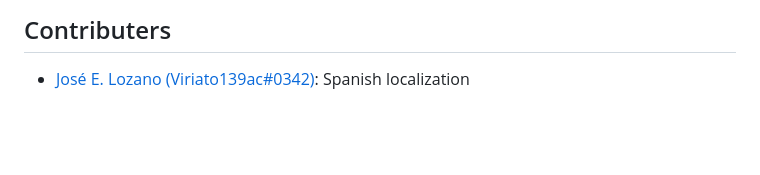
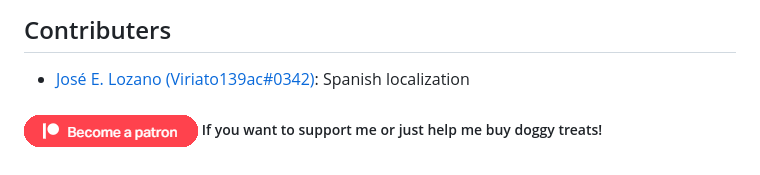
Before and after one commit to flamewave000/dragonflagon-fvtt, a Markdown page: df-settings-clarity/README.md, the part around the change. GitHub-like rendering; pictures changed too: .assets/patreon-image.png (added); blank space fills up the shorter version.

Commit message:
Added patreon link to README files

```diff
--- a/df-settings-clarity/README.md
+++ b/df-settings-clarity/README.md
@@ -7,3 +7,7 @@ This simple module provides a measure of clarity to the module configurations. I
 ## Contributers
 
 - [José E. Lozano (Viriato139ac#0342)](https://github.com/lozalojo): Spanish localization
+
+
+
+##### [![become a patron](../.assets/patreon-image.png)](https://www.patreon.com/bePatron?u=46113583) If you want to support me or just help me buy doggy treats!
```
Also changed, not shown: df-quick-roll/README.md (+7 -0 lines), 4 other files.
